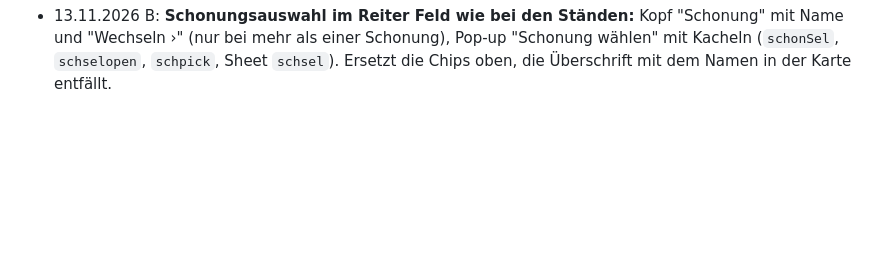
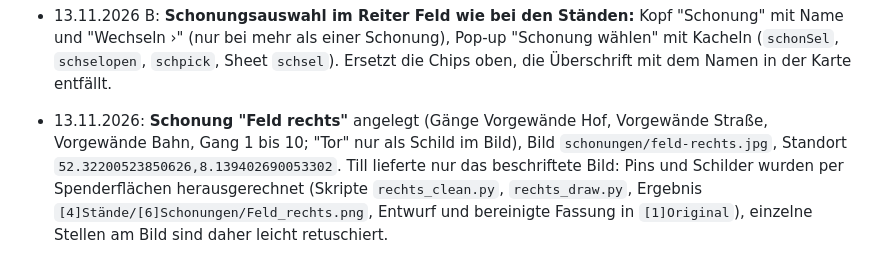
Before and after one commit to tillmue/droste-verkauf, a Markdown page: CLAUDE.md, the part around the change. Rendered like a GitHub page; blank space fills up the shorter version.

Commit message:
Doku: Schonung Feld rechts

```diff
--- a/CLAUDE.md
+++ b/CLAUDE.md
@@ -295,3 +295,5 @@ Prüfmethode: statisch (alle `data-pl` haben Handler, ESLint no-undef ohne Funde
 - 13.11.2026: **Schonung "Feld links hinten"** angelegt: `settings/hof.orte` um die Zeile "Feld links hinten: Vorgewände oben, Vorgewände unten, Gang 1 bis Gang 10" ergänzt (Dieter-Zeile bleibt), `schonungen["Feld links hinten"]` = Bild `schonungen/feld-links-hinten.jpg` (Storage) und Adresse als Koordinaten `52.32345981884598,8.140916997247082` (Route-Knöpfe Google Maps und Apple Karten funktionieren mit Koordinaten). Das Bild wurde nicht von Hand beschriftet übernommen, sondern sauber neu gezeichnet: Quelle und Skript in `~/Desktop/Droste/[4]Stände/[6]Schonungen/` (`Feld_Links_hinten.png` fertig, `[1]Original` mit Bild ohne Zahlen und Tills Entwurf, `beschriften_Feld_Links_hinten.py`). Weitere Felder: Original ohne Zahlen plus Tills Entwurf mit Zahlen, Wegmitten per Helligkeit messen, Zahlen als weiße Ziffer auf dunklem Kreis. Das Hochladen per Skript schreibt direkt in Storage und `settings/hof` (REST mit Dienstkonto), alternativ in der App unter Daten, Schonungen.
 
 - 13.11.2026 B: **Schonungsauswahl im Reiter Feld wie bei den Ständen:** Kopf "Schonung" mit Name und "Wechseln ›" (nur bei mehr als einer Schonung), Pop-up "Schonung wählen" mit Kacheln (`schonSel`, `schselopen`, `schpick`, Sheet `schsel`). Ersetzt die Chips oben, die Überschrift mit dem Namen in der Karte entfällt.
+
+- 13.11.2026: **Schonung "Feld rechts"** angelegt (Gänge Vorgewände Hof, Vorgewände Straße, Vorgewände Bahn, Gang 1 bis 10; "Tor" nur als Schild im Bild), Bild `schonungen/feld-rechts.jpg`, Standort `52.32200523850626,8.139402690053302`. Till lieferte nur das beschriftete Bild: Pins und Schilder wurden per Spenderflächen herausgerechnet (Skripte `rechts_clean.py`, `rechts_draw.py`, Ergebnis `[4]Stände/[6]Schonungen/Feld_rechts.png`, Entwurf und bereinigte Fassung in `[1]Original`), einzelne Stellen am Bild sind daher leicht retuschiert.
```
